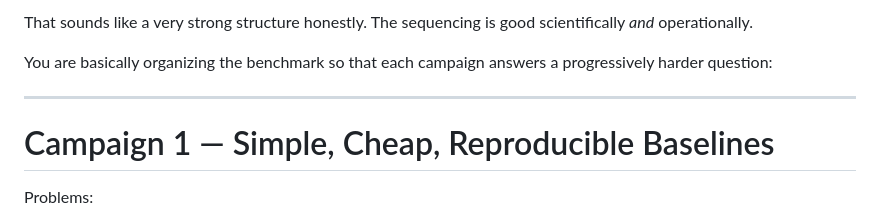
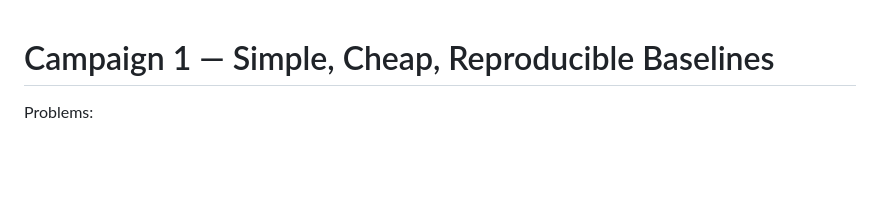
Before and after one commit to diego-gonher/gapsbi, a Markdown page: CAMPAINGS.md, the part around the change. GitHub-like rendering; blank space fills up the shorter version.

Commit message:
Clean up introductory comments in CAMPAINGS.md
Removed introductory comments about campaign structure.

```diff
--- a/CAMPAINGS.md
+++ b/CAMPAINGS.md
@@ -1,9 +1,3 @@
-That sounds like a very strong structure honestly. The sequencing is good scientifically *and* operationally.
-
-You are basically organizing the benchmark so that each campaign answers a progressively harder question:
-
----
-
 # Campaign 1 — Simple, Cheap, Reproducible Baselines
 
 Problems:
```
